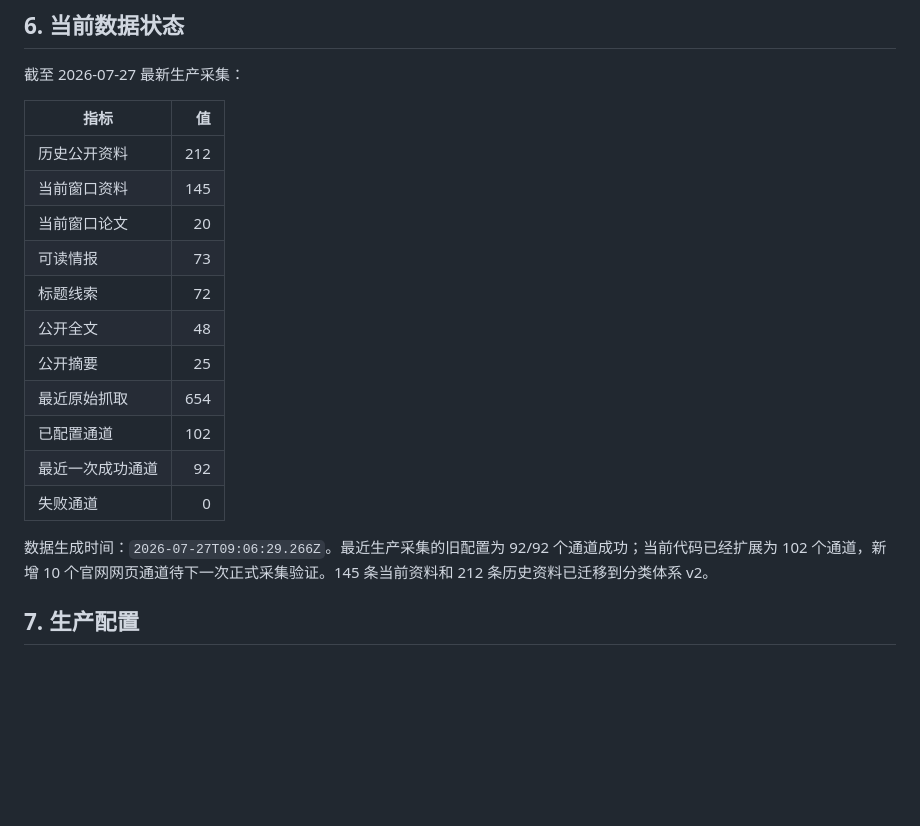
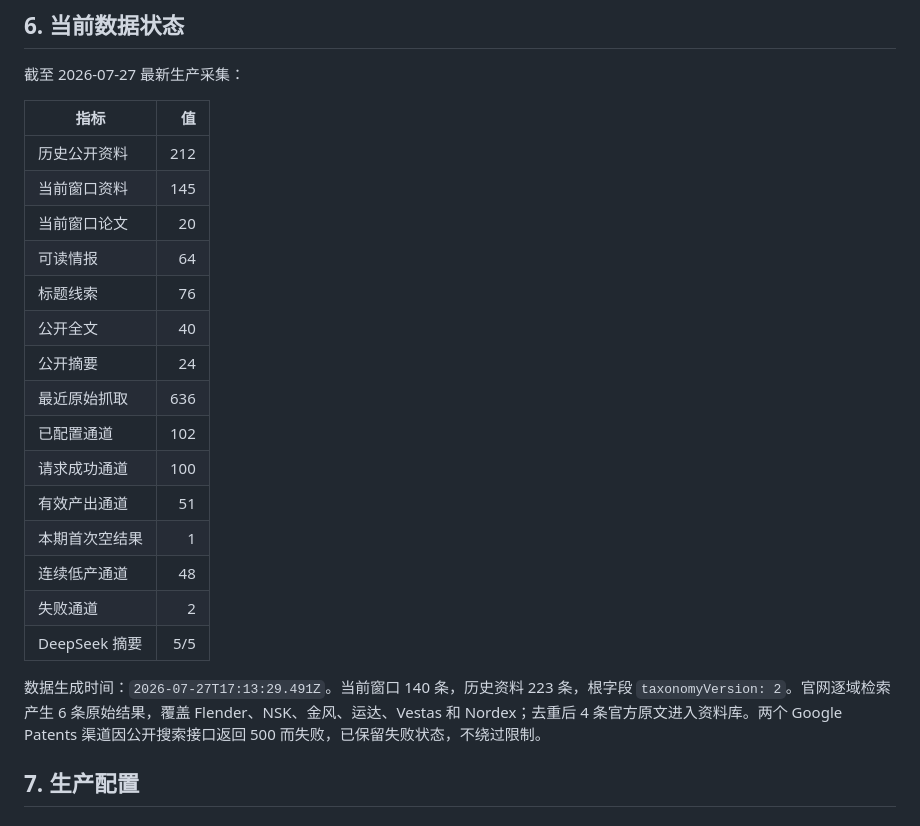
Before and after one commit to WxF5ve/wind-drivetrain-intelligence, a Markdown page: HUNDOFF.md, the part around the change. Drawn GitHub-style; blank space fills up the shorter version.

```diff
--- a/HUNDOFF.md
+++ b/HUNDOFF.md
@@ -171,16 +171,20 @@
 | 历史公开资料 | 212 |
 | 当前窗口资料 | 145 |
 | 当前窗口论文 | 20 |
-| 可读情报 | 73 |
-| 标题线索 | 72 |
-| 公开全文 | 48 |
-| 公开摘要 | 25 |
-| 最近原始抓取 | 654 |
+| 可读情报 | 64 |
+| 标题线索 | 76 |
+| 公开全文 | 40 |
+| 公开摘要 | 24 |
+| 最近原始抓取 | 636 |
 | 已配置通道 | 102 |
-| 最近一次成功通道 | 92 |
-| 失败通道 | 0 |
+| 请求成功通道 | 100 |
+| 有效产出通道 | 51 |
+| 本期首次空结果 | 1 |
+| 连续低产通道 | 48 |
+| 失败通道 | 2 |
+| DeepSeek 摘要 | 5/5 |
 
-数据生成时间：`2026-07-27T09:06:29.266Z`。最近生产采集的旧配置为 92/92 个通道成功；当前代码已经扩展为 102 个通道，新增 10 个官网网页通道待下一次正式采集验证。145 条当前资料和 212 条历史资料已迁移到分类体系 v2。
+数据生成时间：`2026-07-27T17:13:29.491Z`。当前窗口 140 条，历史资料 223 条，根字段 `taxonomyVersion: 2`。官网逐域检索产生 6 条原始结果，覆盖 Flender、NSK、金风、运达、Vestas 和 Nordex；去重后 4 条官方原文进入资料库。两个 Google Patents 渠道因公开搜索接口返回 500 而失败，已保留失败状态，不绕过限制。
 
 ## 7. 生产配置
 
```
Also changed, not shown: WEB-INTRODUCTION.md (+15 -12 lines).
